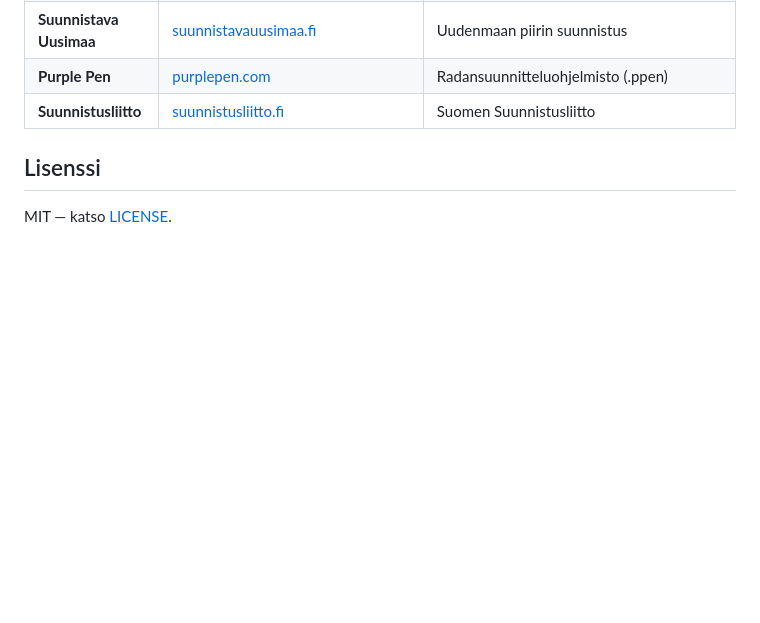
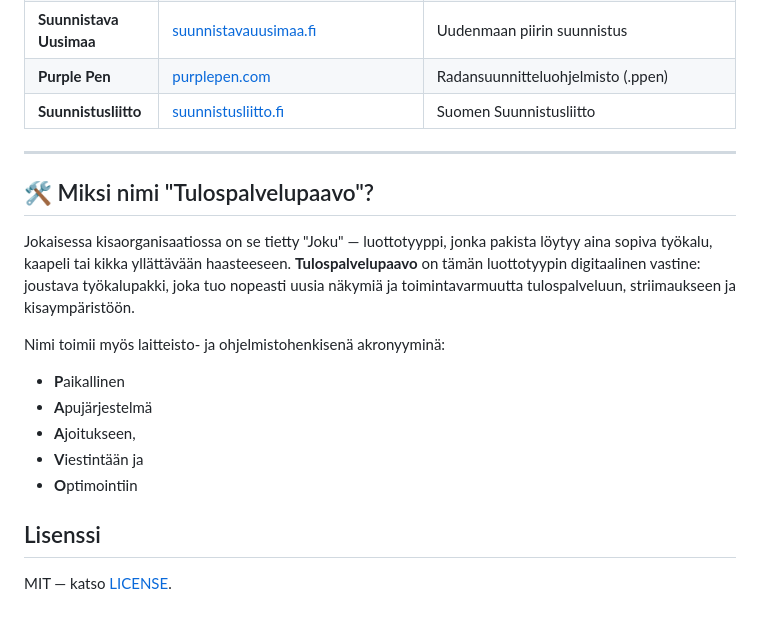
Before and after one commit to Kallio/tulospalvelupaavo, a Markdown page: README.fi.md, the part around one of its changes. Rendered like a GitHub page; blank space fills up the shorter version.

```diff
--- a/README.fi.md
+++ b/README.fi.md
@@ -199,6 +200,20 @@ Käyttö: navigoi vanhalle Pirilä-tyyliselle lähtölistasivulle ja klikkaa kir
 | **Purple Pen** | [purplepen.com](https://purplepen.com) | Radansuunnitteluohjelmisto (.ppen) |
 | **Suunnistusliitto** | [suunnistusliitto.fi](https://suunnistusliitto.fi) | Suomen Suunnistusliitto |
 
+---
+
+## 🛠 Miksi nimi "Tulospalvelupaavo"?
+
+Jokaisessa kisaorganisaatiossa on se tietty "Joku" — luottotyyppi, jonka pakista löytyy aina sopiva työkalu, kaapeli tai kikka yllättävään haasteeseen. **Tulospalvelupaavo** on tämän luottotyypin digitaalinen vastine: joustava työkalupakki, joka tuo nopeasti uusia näkymiä ja toimintavarmuutta tulospalveluun, striimaukseen ja kisaympäristöön.
+
+Nimi toimii myös laitteisto- ja ohjelmistohenkisenä akronyyminä:
+
+* **P**aikallinen
+* **A**pujärjestelmä
+* **A**joitukseen,
+* **V**iestintään ja
+* **O**ptimointiin
+
 ## Lisenssi
 
 MIT — katso [LICENSE](LICENSE).
```
Also changed, not shown: other parts of README.fi.md (+2 -1 lines), README.md (+15 -0 lines).
